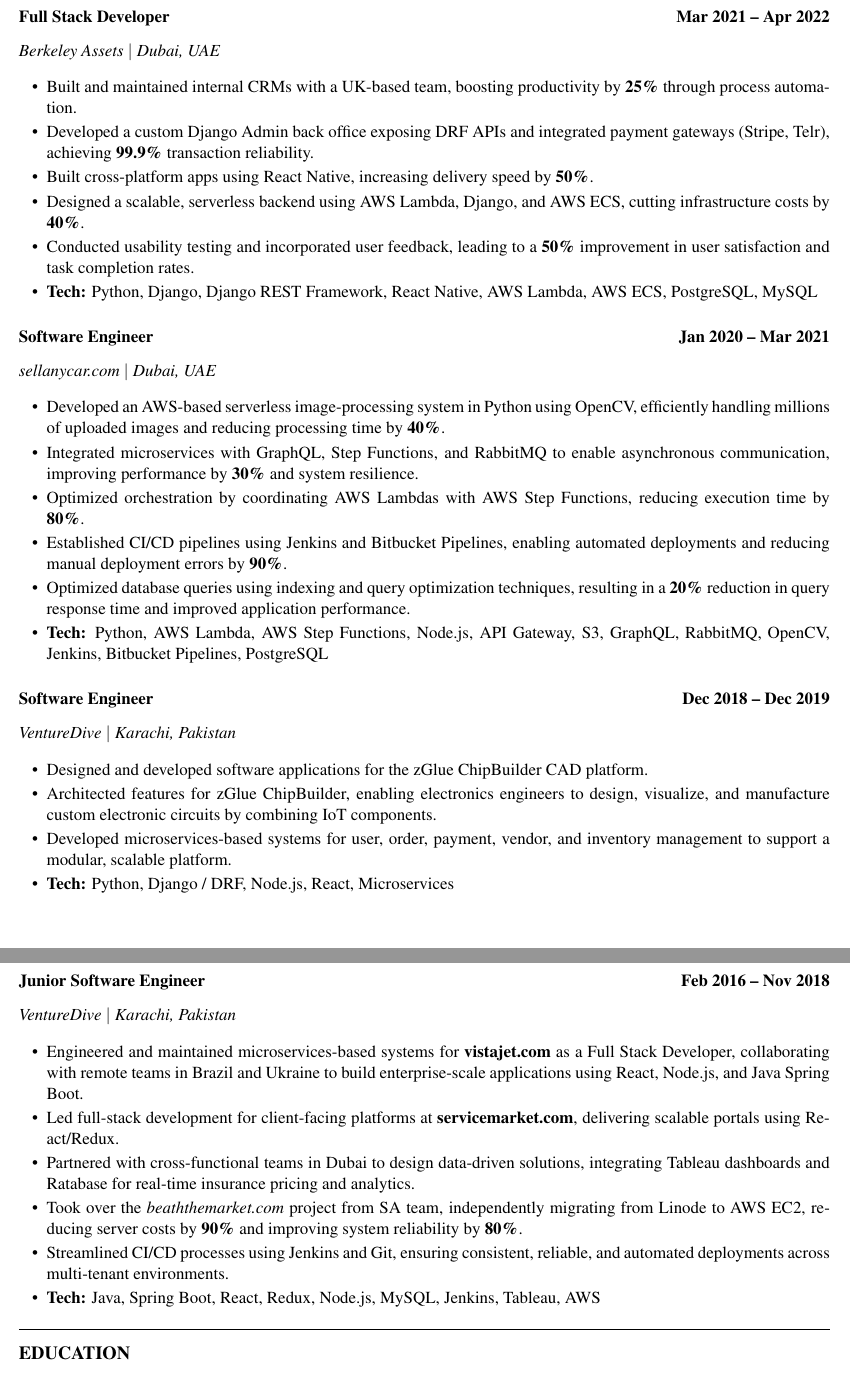
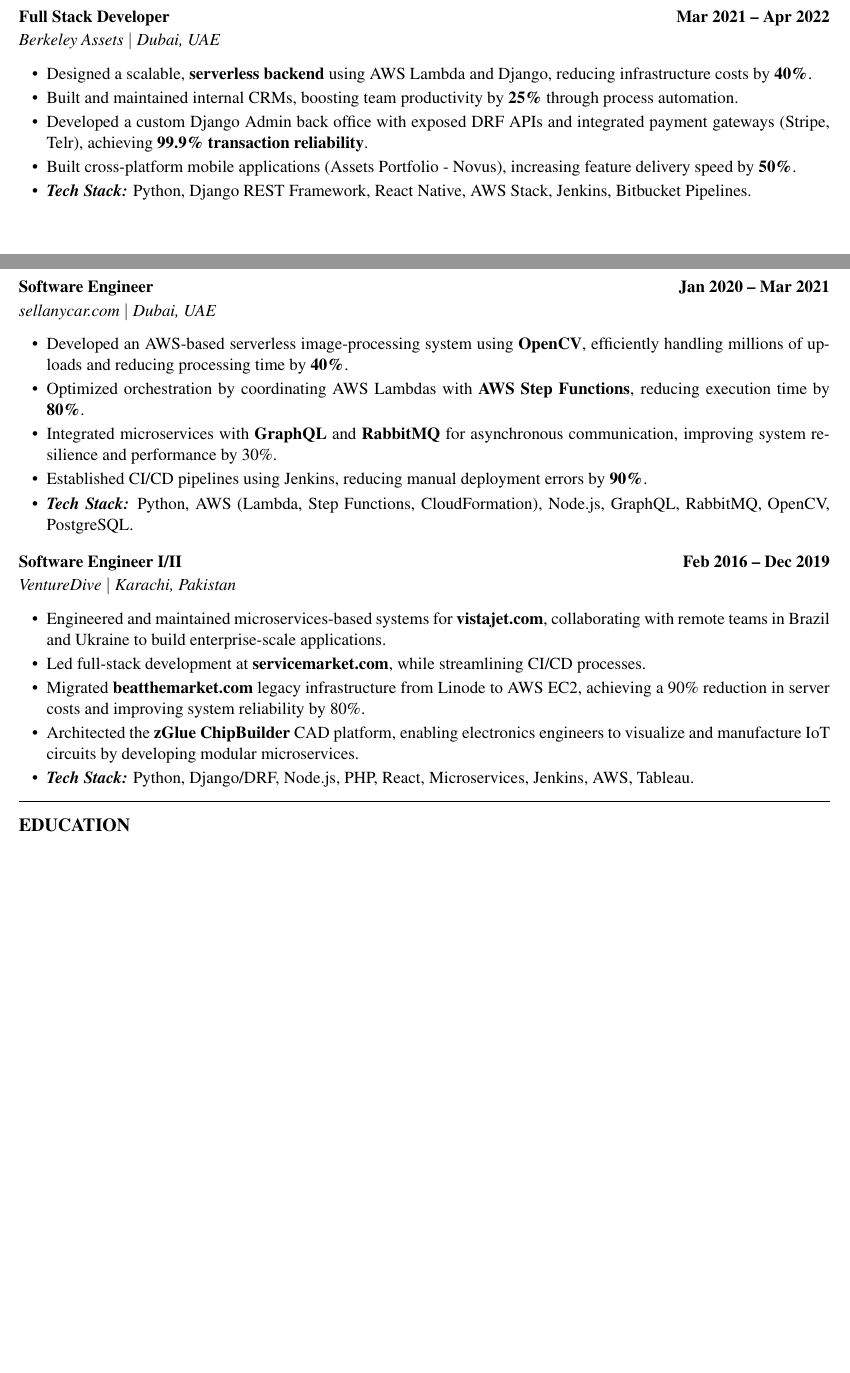
Before and after one commit to mehdirazajaffri/my_cv, a LaTeX document (Mehdi_Raza_Software_Engineer.tex): two parts of pages 2 and 3 of 3 before the commit and two parts of pages 1 and 2 of 2 after it, joined at a grey line, cut so that both start at the same text, the shorter picture padded with empty space. Compiled offline with pdfLaTeX.

Commit message:
Reduced it to 2 Pages

```diff
--- a/Mehdi_Raza_Software_Engineer.tex
+++ b/Mehdi_Raza_Software_Engineer.tex
@@ -9,6 +9,7 @@
 % \renewcommand{\familydefault}{\sfdefault}
 \usepackage{xcolor}
 \usepackage{multicol}
+\usepackage{fontawesome5}
 
 % Minimal color scheme - mostly black text for ATS compatibility
 \definecolor{darkgray}{RGB}{64, 64, 64}
@@ -57,0 +89,34 @@
+\subsection*{Full Stack Developer \hfill Mar 2021 -- Apr 2022}
+\vspace{-0.6em}
+\textit{Berkeley Assets $|$ Dubai, UAE}
+\begin{itemize}
+    \item Designed a scalable, \textbf{serverless backend} using AWS Lambda and Django, reducing infrastructure costs by \textbf{40\%}.
+    \item Built and maintained internal CRMs, boosting team productivity by \textbf{25\%} through process automation.
+    \item Developed a custom Django Admin back office with exposed DRF APIs and integrated payment gateways (Stripe, Telr), achieving \textbf{99.9\% transaction reliability}.
+    \item Built cross-platform mobile applications (Assets Portfolio - Novus), increasing feature delivery speed by \textbf{50\%}.
+    \item \textit{\textbf{Tech Stack:}} Python, Django REST Framework, React Native, AWS Stack, Jenkins, Bitbucket Pipelines.
+\end{itemize}
+
+\subsection*{Software Engineer \hfill Jan 2020 -- Mar 2021}
+\vspace{-0.6em}
+\textit{sellanycar.com $|$ Dubai, UAE}
+\begin{itemize}
+    \item Developed an AWS-based serverless image-processing system using \textbf{OpenCV}, efficiently handling millions of uploads and reducing processing time by \textbf{40\%}.
+    \item Optimized orchestration by coordinating AWS Lambdas with \textbf{AWS Step Functions}, reducing execution time by \textbf{80\%}.
+    \item Integrated microservices with \textbf{GraphQL} and \textbf{RabbitMQ} for asynchronous communication, improving system resilience and performance by 30\%.
+    \item Established CI/CD pipelines using Jenkins, reducing manual deployment errors by \textbf{90\%}.
+    \item \textit{\textbf{Tech Stack:}} Python, AWS (Lambda, Step Functions, CloudFormation), Node.js, GraphQL, RabbitMQ, OpenCV, PostgreSQL.
+\end{itemize}
+
+\subsection*{Software Engineer I/II \hfill Feb 2016 -- Dec 2019}
+\vspace{-0.6em}
+\textit{VentureDive $|$ Karachi, Pakistan}
+\begin{itemize}
+    \item Engineered and maintained microservices-based systems for \href{https://vistajet.com}{\textbf{vistajet.com}}, collaborating with remote teams in Brazil and Ukraine to build enterprise-scale applications.
+    \item Led full-stack development at \href{https://servicemarket.com}{\textbf{servicemarket.com}}, while streamlining CI/CD processes.
+    \item Migrated {\textbf{beatthemarket.com}} legacy infrastructure from Linode to AWS EC2, achieving a 90\% reduction in server costs and improving system reliability by 80\%.
+    \item Architected the \href{https://www.linkedin.com/company/zglue/}{\textbf{zGlue ChipBuilder}} CAD platform, enabling electronics engineers to visualize and manufacture IoT circuits by developing modular microservices.
+    \item \textit{\textbf{Tech Stack:}} Python, Django/DRF, Node.js, PHP, React, Microservices, Jenkins, AWS, Tableau.
+\end{itemize}
+
+\section*{Education}
@@ -99,53 +141,0 @@
-\vspace{0.2em}
-
-\subsection*{Full Stack Developer \hfill Mar 2021 -- Apr 2022}
-\textit{Berkeley Assets $|$ Dubai, UAE}
-\vspace{0.2em}
-\begin{itemize}
-    \item Built and maintained internal CRMs with a UK-based team, boosting productivity by \textbf{25\%} through process automation.
-    \item Developed a custom Django Admin back office exposing DRF APIs and integrated payment gateways (Stripe, Telr), achieving \textbf{99.9\%} transaction reliability.
-    \item Built cross-platform apps using React Native, increasing delivery speed by \textbf{50\%}.
-    \item Designed a scalable, serverless backend using AWS Lambda, Django, and AWS ECS, cutting infrastructure costs by \textbf{40\%}.
-    \item Conducted usability testing and incorporated user feedback, leading to a \textbf{50\%} improvement in user satisfaction and task completion rates.
-    \item \textbf{Tech:} Python, Django, Django REST Framework, React Native, AWS Lambda, AWS ECS, PostgreSQL, MySQL
-\end{itemize}
-\vspace{0.2em}
-
-\subsection*{Software Engineer \hfill Jan 2020 -- Mar 2021}
-\textit{sellanycar.com $|$ Dubai, UAE}
-\vspace{0.2em}
-\begin{itemize}
-    \item Developed an AWS-based serverless image-processing system in Python using OpenCV, efficiently handling millions of uploaded images and reducing processing time by \textbf{40\%}.
-    \item Integrated microservices with GraphQL, Step Functions, and RabbitMQ to enable asynchronous communication, improving performance by \textbf{30\%} and system resilience.
-    \item Optimized orchestration by coordinating AWS Lambdas with AWS Step Functions, reducing execution time by \textbf{80\%}.
-    \item Established CI/CD pipelines using Jenkins and Bitbucket Pipelines, enabling automated deployments and reducing manual deployment errors by \textbf{90\%}.
-    \item Optimized database queries using indexing and query optimization techniques, resulting in a \textbf{20\%} reduction in query response time and improved application performance.
-    \item \textbf{Tech:} Python, AWS Lambda, AWS Step Functions, Node.js, API Gateway, S3, GraphQL, RabbitMQ, OpenCV, Jenkins, Bitbucket Pipelines, PostgreSQL
-\end{itemize}
-\vspace{0.2em}
-
-\subsection*{Software Engineer \hfill Dec 2018 -- Dec 2019}
-\textit{VentureDive $|$ Karachi, Pakistan}
-\vspace{0.2em}
-\begin{itemize}
-    \item Designed and developed software applications for the zGlue ChipBuilder CAD platform.
-    \item Architected features for zGlue ChipBuilder, enabling electronics engineers to design, visualize, and manufacture custom electronic circuits by combining IoT components.
-    \item Developed microservices-based systems for user, order, payment, vendor, and inventory management to support a modular, scalable platform.
-    \item \textbf{Tech:} Python, Django / DRF, Node.js, React, Microservices
-\end{itemize}
-\vspace{0.2em}
-
-\subsection*{Junior Software Engineer \hfill Feb 2016 -- Nov 2018}
-\textit{VentureDive $|$ Karachi, Pakistan}
-\vspace{0.2em}
-\begin{itemize}
-    \item Engineered and maintained microservices-based systems for \href{https://vistajet.com}{\textbf{vistajet.com}} as a Full Stack Developer, collaborating with remote teams in Brazil and Ukraine to build enterprise-scale applications using React, Node.js, and Java Spring Boot.
-    \item Led full-stack development for client-facing platforms at \href{https://servicemarket.com}{\textbf{servicemarket.com}}, delivering scalable portals using React/Redux.
-    \item Partnered with cross-functional teams in Dubai to design data-driven solutions, integrating Tableau dashboards and Ratabase for real-time insurance pricing and analytics.
-    \item Took over the \href{https://beaththemarket.com}{\textit{beaththemarket.com}} project from SA team, independently migrating from Linode to AWS EC2, reducing server costs by \textbf{90\%} and improving system reliability by \textbf{80\%}.
-    \item Streamlined CI/CD processes using Jenkins and Git, ensuring consistent, reliable, and automated deployments across multi-tenant environments.
-    \item \textbf{Tech:} Java, Spring Boot, React, Redux, Node.js, MySQL, Jenkins, Tableau, AWS
-\end{itemize}
-\vspace{0.2em}
-
-\section*{Education}
```
Also changed, not shown: Mehdi_Raza_Software_Engineer.pdf, Mehdi_Raza_Software_Engineer.tex (82 more changed lines).
